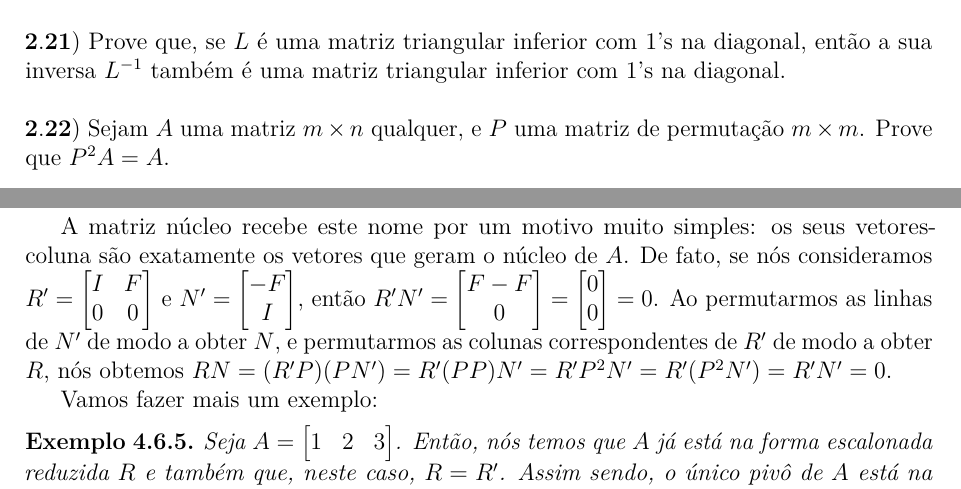
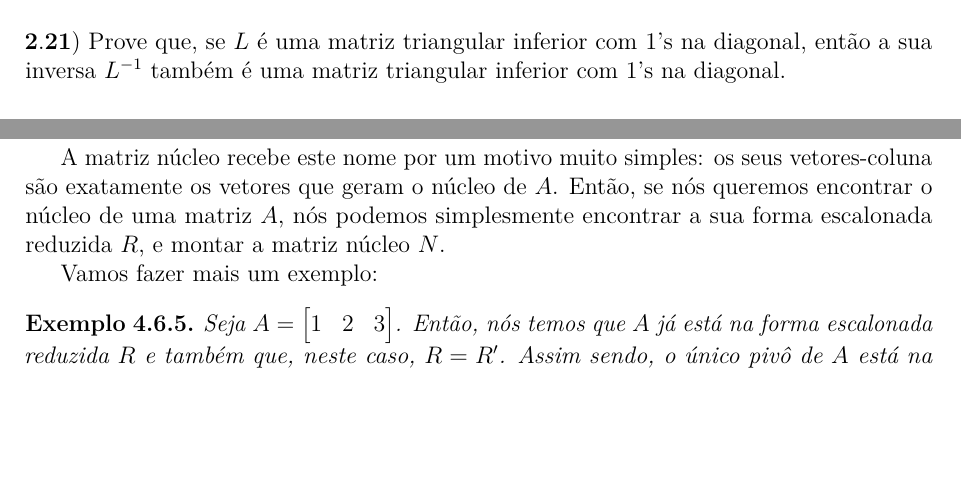
Before and after one commit to ElianMiguel/Notas-de-Aula-FGV-EMAp, a LaTeX book (2º Período/Álgebra Linear/main.tex, which reads 2º Período/Álgebra Linear/caps/cap02-eliminacao-gaussiana.tex, 2º Período/Álgebra Linear/caps/cap04-espacos-vetoriais.tex): two parts of pages 36 and 58 of 61, joined at a grey line, cut so that both start at the same text, the shorter picture padded with empty space. Compiled offline with pdfLaTeX.

Commit message:
corrige alguns erros na seção 4.6

```diff
--- a/2º Período/Álgebra Linear/caps/cap02-eliminacao-gaussiana.tex
+++ b/2º Período/Álgebra Linear/caps/cap02-eliminacao-gaussiana.tex
@@ -1381,6 +1381,3 @@ $\mathbf{2.20)}$ Seja $A$ uma matriz quadrada $n\times n$ invertível. Demonstre
 
 $\\$
 $\mathbf{2.21)}$ Prove que, se $L$ é uma matriz triangular inferior com $1$'s na diagonal, então a sua inversa $L^{-1}$ também é uma matriz triangular inferior com $1$'s na diagonal.
-
-$\\$
-$\mathbf{2.22)}$ Sejam $A$ uma matriz $m\times n$ qualquer, e $P$ uma matriz de permutação $m\times m$. Prove que $P^2A = A$.
--- a/2º Período/Álgebra Linear/caps/cap04-espacos-vetoriais.tex
+++ b/2º Período/Álgebra Linear/caps/cap04-espacos-vetoriais.tex
@@ -864,19 +864,7 @@ Compare a matriz $N'$ com a matriz $R'$. As duas primeiras linhas de $N'$ formam
 	onde $P$ é a matriz de permutação que troca as linhas de $N$ correspondentes às colunas de $R$ que foram permutadas.
 \end{Definition}
 
-A matriz núcleo recebe este nome por um motivo muito simples: os seus vetores-coluna são exatamente os vetores que geram o núcleo de $A$. De fato, se nós consideramos $R' = \begin{bmatrix}
-	I & F \\
-	0 & 0
-\end{bmatrix}$ e $N' = \begin{bmatrix}
-	-F \\
-	I
-\end{bmatrix}$, então $R'N' = \begin{bmatrix}
-	F - F \\
-	0
-\end{bmatrix} = \begin{bmatrix}
-	0 \\
-	0
-\end{bmatrix} = 0$. Ao permutarmos as linhas de $N'$ de modo a obter $N$, e permutarmos as colunas correspondentes de $R'$ de modo a obter $R$, nós obtemos $RN = (R'P)(PN') = R'(PP)N' = R'P^2N' = R'(P^2N') = R'N' = 0$.
+A matriz núcleo recebe este nome por um motivo muito simples: os seus vetores-coluna são exatamente os vetores que geram o núcleo de $A$. Então, se nós queremos encontrar o núcleo de uma matriz $A$, nós podemos simplesmente encontrar a sua forma escalonada reduzida $R$, e montar a matriz núcleo $N$.
 
 Vamos fazer mais um exemplo:
 
```
Also changed, not shown: 2º Período/Álgebra Linear/main.pdf.
